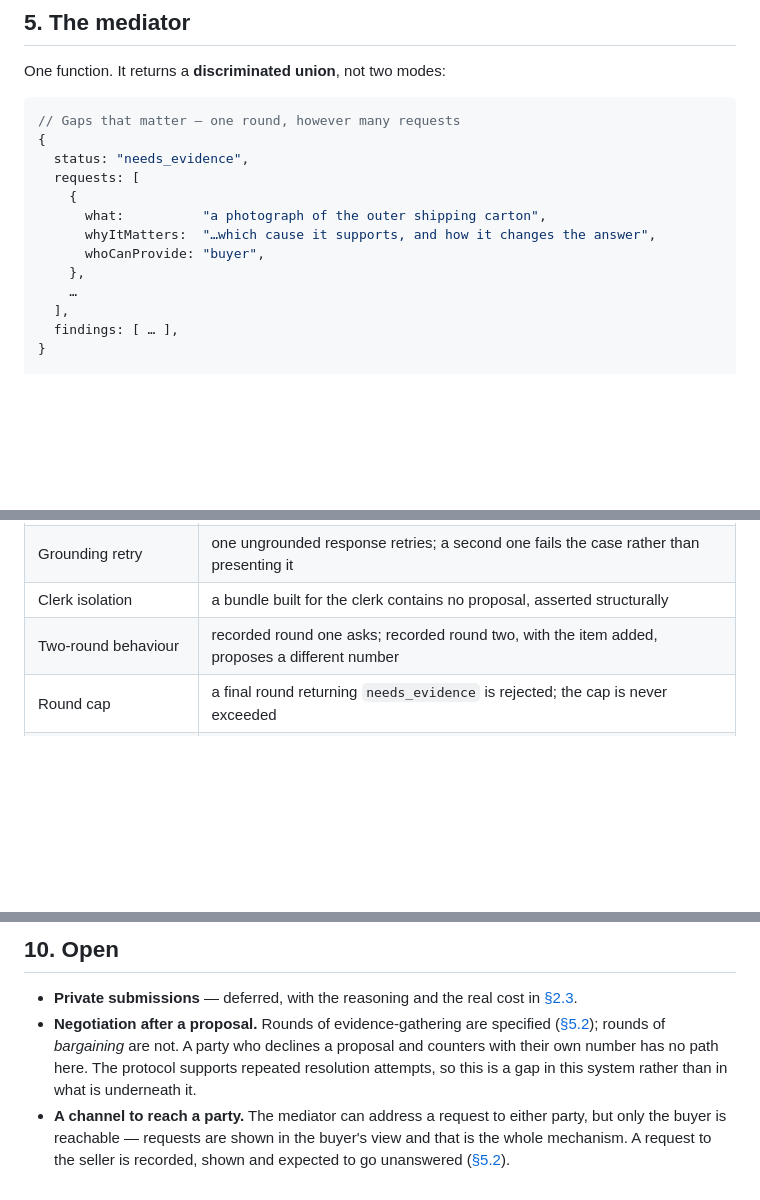
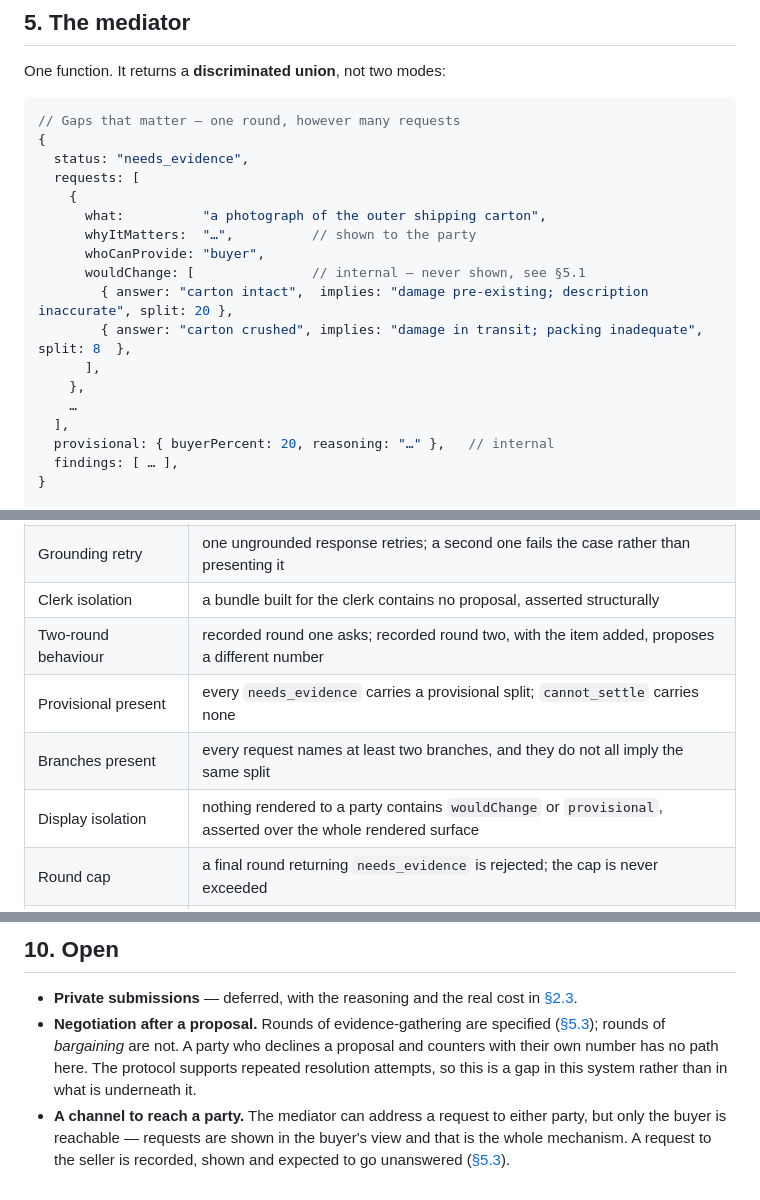
Before and after one commit to lxfoundry/held, a Markdown page: docs/specs/evidence-and-mediation.md, 3 parts joined by grey strips. Rendered like a GitHub page; blank space fills up the shorter version.

```diff
--- a/docs/specs/evidence-and-mediation.md
+++ b/docs/specs/evidence-and-mediation.md
@@ -249,11 +249,16 @@ One function. It returns a **discriminated union**, not two modes:
   requests: [
     {
       what:          "a photograph of the outer shipping carton",
-      whyItMatters:  "…which cause it supports, and how it changes the answer",
+      whyItMatters:  "…",          // shown to the party
       whoCanProvide: "buyer",
+      wouldChange: [               // internal — never shown, see §5.1
+        { answer: "carton intact",  implies: "damage pre-existing; description inaccurate", split: 20 },
+        { answer: "carton crushed", implies: "damage in transit; packing inadequate",       split: 8  },
+      ],
     },
     …
   ],
+  provisional: { buyerPercent: 20, reasoning: "…" },   // internal
   findings: [ … ],
 }
 
@@ -437,6 +493,9 @@ become a lookup table with a language model attached.
 | Grounding retry | one ungrounded response retries; a second one fails the case rather than presenting it |
 | Clerk isolation | a bundle built for the clerk contains no proposal, asserted structurally |
 | Two-round behaviour | recorded round one asks; recorded round two, with the item added, proposes a different number |
+| Provisional present | every `needs_evidence` carries a provisional split; `cannot_settle` carries none |
+| Branches present | every request names at least two branches, and they do not all imply the same split |
+| Display isolation | nothing rendered to a party contains `wouldChange` or `provisional`, asserted over the whole rendered surface |
 | Round cap | a final round returning `needs_evidence` is rejected; the cap is never exceeded |
 | Deadline | with the escalation instant passed, no request is made and the case closes on what it has |
 | Unanswered request | a request nobody answers ends the case normally and appears in the case file |
@@ -451,10 +510,10 @@ Everything above runs against recorded responses and needs no API key. Only a li
 - **Private submissions** — deferred, with the reasoning and the real cost in
   [§2.3](#23-visibility--a-slot-not-a-feature).
 - **Negotiation after a proposal.** Rounds of evidence-gathering are specified
-  ([§5.2](#52-rounds-and-how-a-case-is-guaranteed-to-end)); rounds of *bargaining* are not. A party
+  ([§5.3](#53-rounds-and-how-a-case-is-guaranteed-to-end)); rounds of *bargaining* are not. A party
   who declines a proposal and counters with their own number has no path here. The protocol supports
   repeated resolution attempts, so this is a gap in this system rather than in what is underneath it.
 - **A channel to reach a party.** The mediator can address a request to either party, but only the
   buyer is reachable — requests are shown in the buyer's view and that is the whole mechanism. A
   request to the seller is recorded, shown and expected to go unanswered
-  ([§5.2](#52-rounds-and-how-a-case-is-guaranteed-to-end)).
+  ([§5.3](#53-rounds-and-how-a-case-is-guaranteed-to-end)).
```
Also changed, not shown: other parts of docs/specs/evidence-and-mediation.md (+55 -4 lines).
